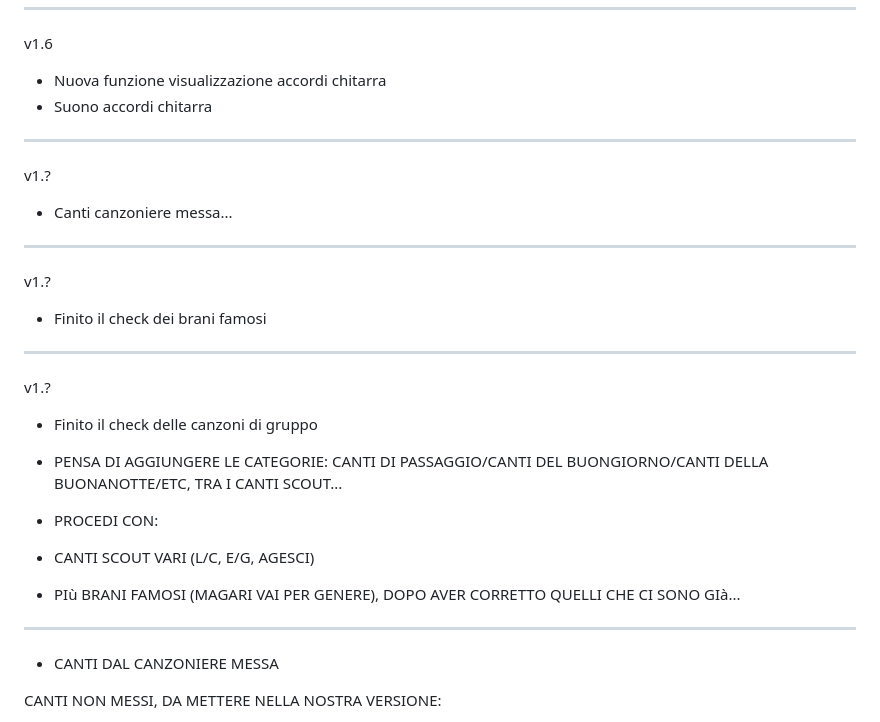
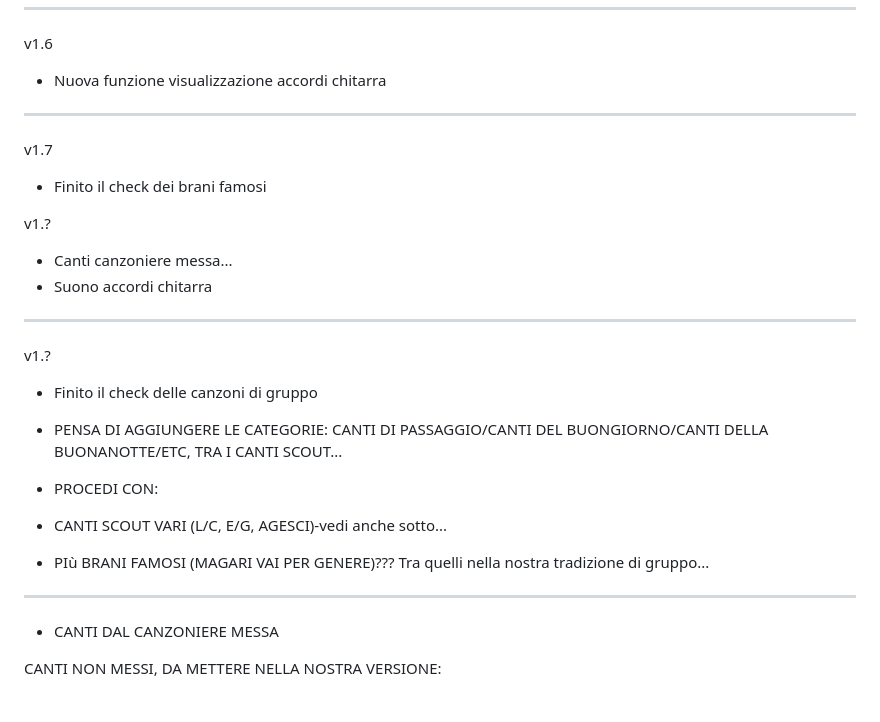
Before and after one commit to roma-150/canzoniere-roma150, a Markdown page: NEXT-STEPS.md, the part around one of its changes. Drawn GitHub-style.

Commit message:
Aggiornamento canzoniereV1.6.6

```diff
--- a/NEXT-STEPS.md
+++ b/NEXT-STEPS.md
@@ -182,36 +182,29 @@ v1.5 RELEASED
 ----------------------------------------------------------------------------------------
 v1.6
 - Nuova funzione visualizzazione accordi chitarra
-- Suono accordi chitarra
 ----------------------------------------------------------------------------------------
-
+v1.7
+- Finito il check dei brani famosi
 
 
 
 v1.?
 - Canti canzoniere messa...
-----------------------------------------------------------------------------------------
-v1.?
-- Finito il check dei brani famosi
+- Suono accordi chitarra
 ----------------------------------------------------------------------------------------
 v1.?
 - Finito il check delle canzoni di gruppo
-
-
-
-
-
 
 - PENSA DI AGGIUNGERE LE CATEGORIE: CANTI DI PASSAGGIO/CANTI DEL BUONGIORNO/CANTI DELLA BUONANOTTE/ETC, TRA I CANTI SCOUT...
 
 
 - PROCEDI CON:
-- CANTI SCOUT VARI (L/C, E/G, AGESCI)
+- CANTI SCOUT VARI (L/C, E/G, AGESCI)-vedi anche sotto...
 
-- PIù BRANI FAMOSI (MAGARI VAI PER GENERE), DOPO AVER CORRETTO QUELLI CHE CI SONO GIà...
+- PIù BRANI FAMOSI (MAGARI VAI PER GENERE)??? Tra quelli nella nostra tradizione di gruppo...
 
 
----------------------------------------------------------------------------------------------------------
+----------------------------------------------------------------------------------------
 - CANTI DAL CANZONIERE MESSA
 
 CANTI NON MESSI, DA METTERE NELLA NOSTRA VERSIONE:
```
Also changed, not shown: other parts of NEXT-STEPS.md (+1 -1 lines).
